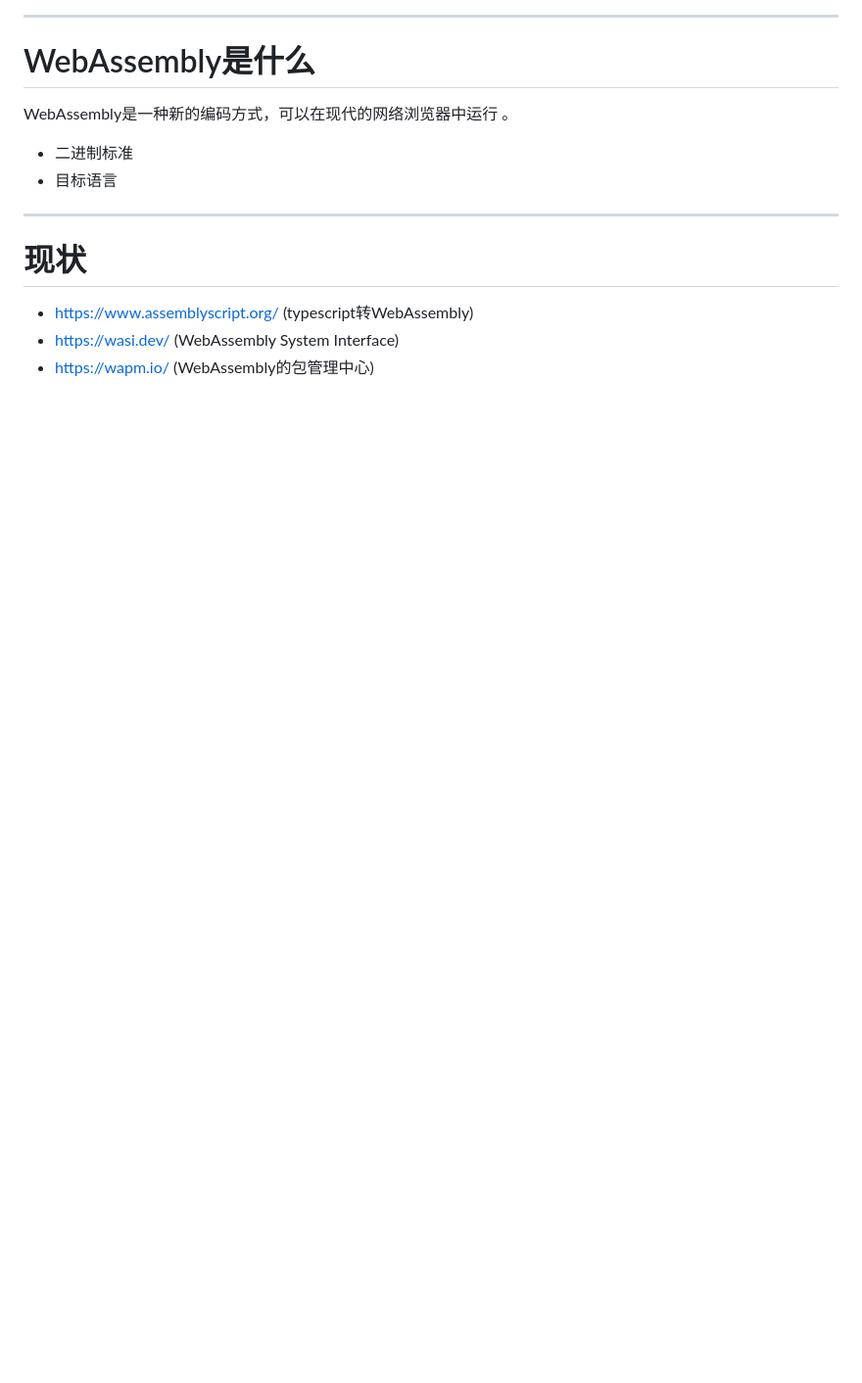
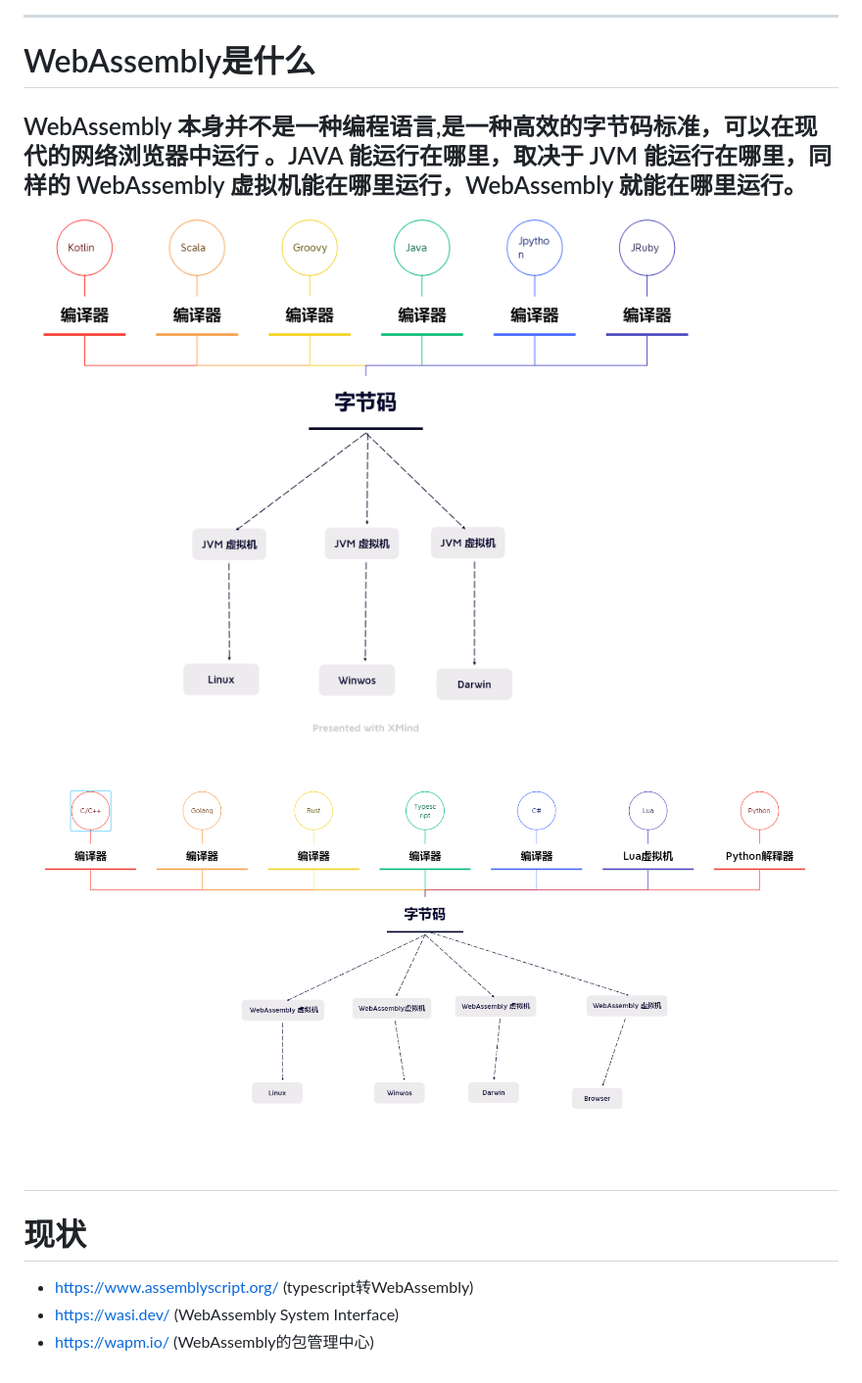
Before and after one commit to hellojukay/WebAssembly-Demo, a Markdown page: slide/WebAssembly.md, the part around the change. Shown: that part at 98% size. Drawn GitHub-style; pictures changed too: slide/assets/JVM.png (added), slide/assets/WebAssembly.png (added); blank space fills up the shorter version.

Commit message:
add image

```diff
--- a/slide/WebAssembly.md
+++ b/slide/WebAssembly.md
@@ -23,9 +23,9 @@ ASM 是 Javascript 的严格的子集，执行速度快
 ![asm.js_benchmark](assets/asm.js_benchmark.png)
 ---
 # WebAssembly是什么
-WebAssembly是一种新的编码方式，可以在现代的网络浏览器中运行 。
-+ 二进制标准
-+ 目标语言
+WebAssembly 本身并不是一种编程语言,是一种高效的字节码标准，可以在现代的网络浏览器中运行 。JAVA 能运行在哪里，取决于 JVM 能运行在哪里，同样的 WebAssembly 虚拟机能在哪里运行，WebAssembly 就能在哪里运行。
+![jvm w:400px, h:650px](assets/JVM.png)
+![WebAssembly w:400px, h:600px](assets/WebAssembly.png)
 ---
 # 现状
 + https://www.assemblyscript.org/ (typescript转WebAssembly)
```
Also changed, not shown: 1 other file.
